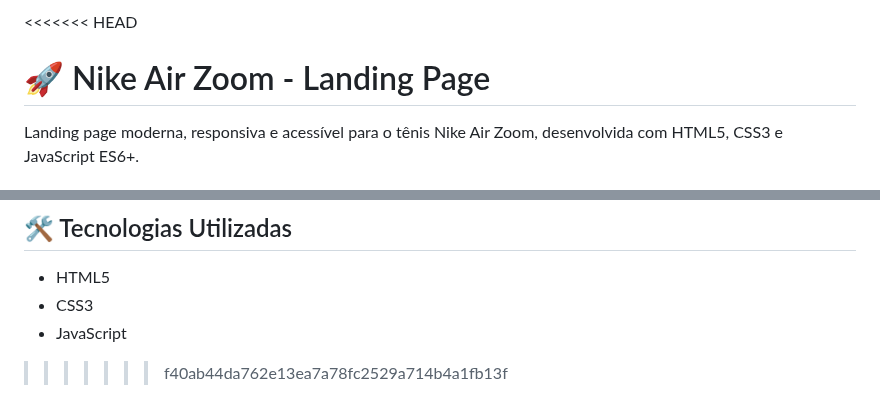
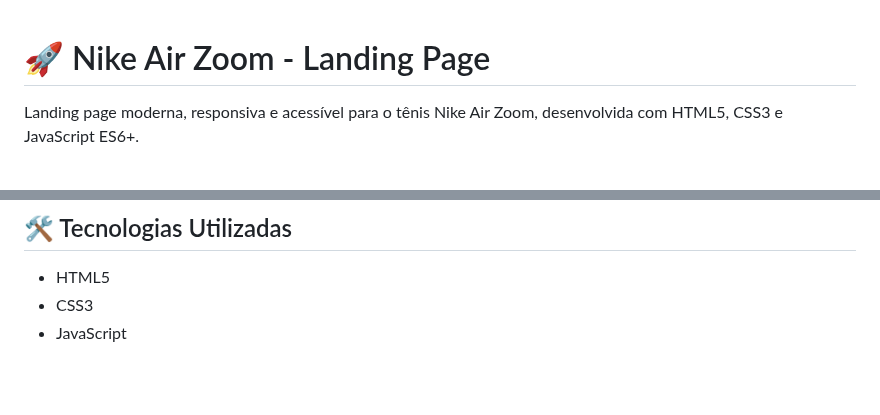
Before and after one commit to devkassio/Projeto-Nike, a Markdown page: README.md, 2 parts joined by grey strips. Rendered like a GitHub page; blank space fills up the shorter version.

Commit message:
Revise README for Nike Air Zoom landing page
Updated README to reflect project changes and improvements.

```diff
--- a/README.md
+++ b/README.md
@@ -1,4 +1,4 @@
-<<<<<<< HEAD
+
 # 🚀 Nike Air Zoom - Landing Page
 
 Landing page moderna, responsiva e acessível para o tênis Nike Air Zoom, desenvolvida com HTML5, CSS3 e JavaScript ES6+.
@@ -186,4 +187,3 @@ A proposta é apresentar um produto de forma moderna e com interatividade na tro
 - HTML5
 - CSS3
 - JavaScript
->>>>>>> f40ab44da762e13ea7a78fc2529a714b4a1fb13f
```
Also changed, not shown: other parts of README.md (+1 -0 lines).
